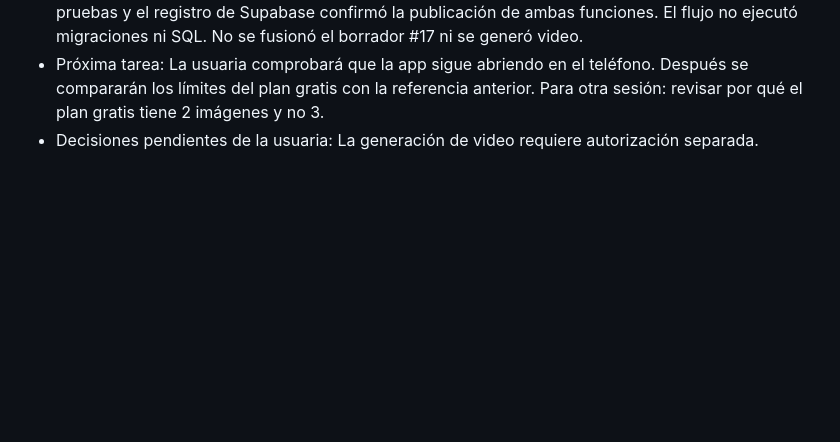
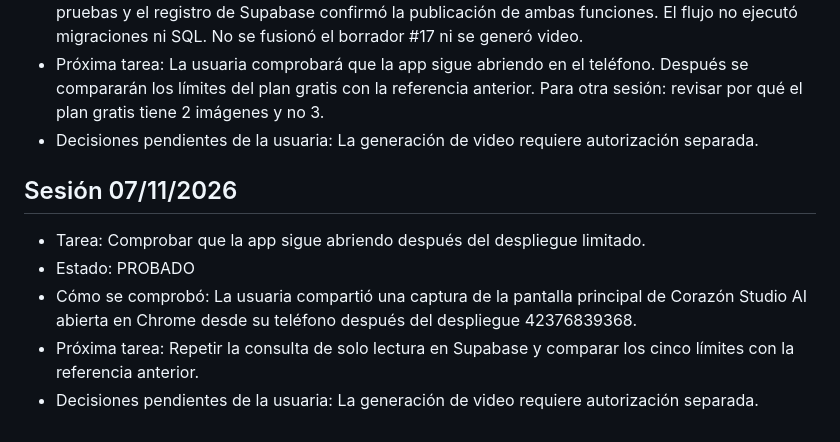
Before and after one commit to corazonstudioai/corazon-studio-ai-web, a Markdown page: PROGRESO.md, the part around the change. Rendered like a GitHub page; blank space fills up the shorter version.

Commit message:
Registrar apertura de la app tras el despliegue limitado

```diff
--- a/PROGRESO.md
+++ b/PROGRESO.md
@@ -102,3 +102,10 @@
 - Cómo se comprobó: La ejecución 42376839368 de GitHub Actions terminó en verde. Pasaron las 9 pruebas y el registro de Supabase confirmó la publicación de ambas funciones. El flujo no ejecutó migraciones ni SQL. No se fusionó el borrador #17 ni se generó video.
 - Próxima tarea: La usuaria comprobará que la app sigue abriendo en el teléfono. Después se compararán los límites del plan gratis con la referencia anterior. Para otra sesión: revisar por qué el plan gratis tiene 2 imágenes y no 3.
 - Decisiones pendientes de la usuaria: La generación de video requiere autorización separada.
+
+## Sesión 07/11/2026
+- Tarea: Comprobar que la app sigue abriendo después del despliegue limitado.
+- Estado: PROBADO
+- Cómo se comprobó: La usuaria compartió una captura de la pantalla principal de Corazón Studio AI abierta en Chrome desde su teléfono después del despliegue 42376839368.
+- Próxima tarea: Repetir la consulta de solo lectura en Supabase y comparar los cinco límites con la referencia anterior.
+- Decisiones pendientes de la usuaria: La generación de video requiere autorización separada.
```
